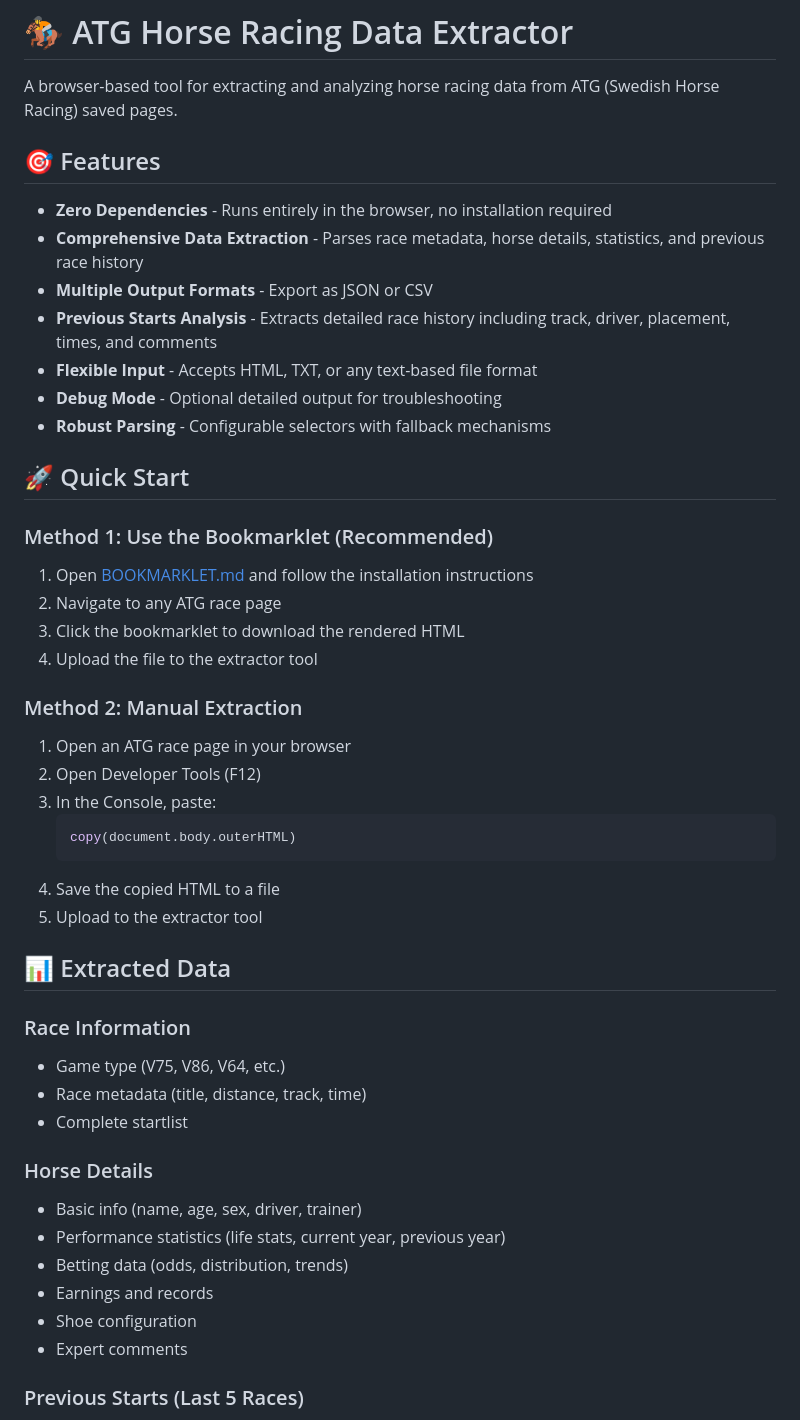
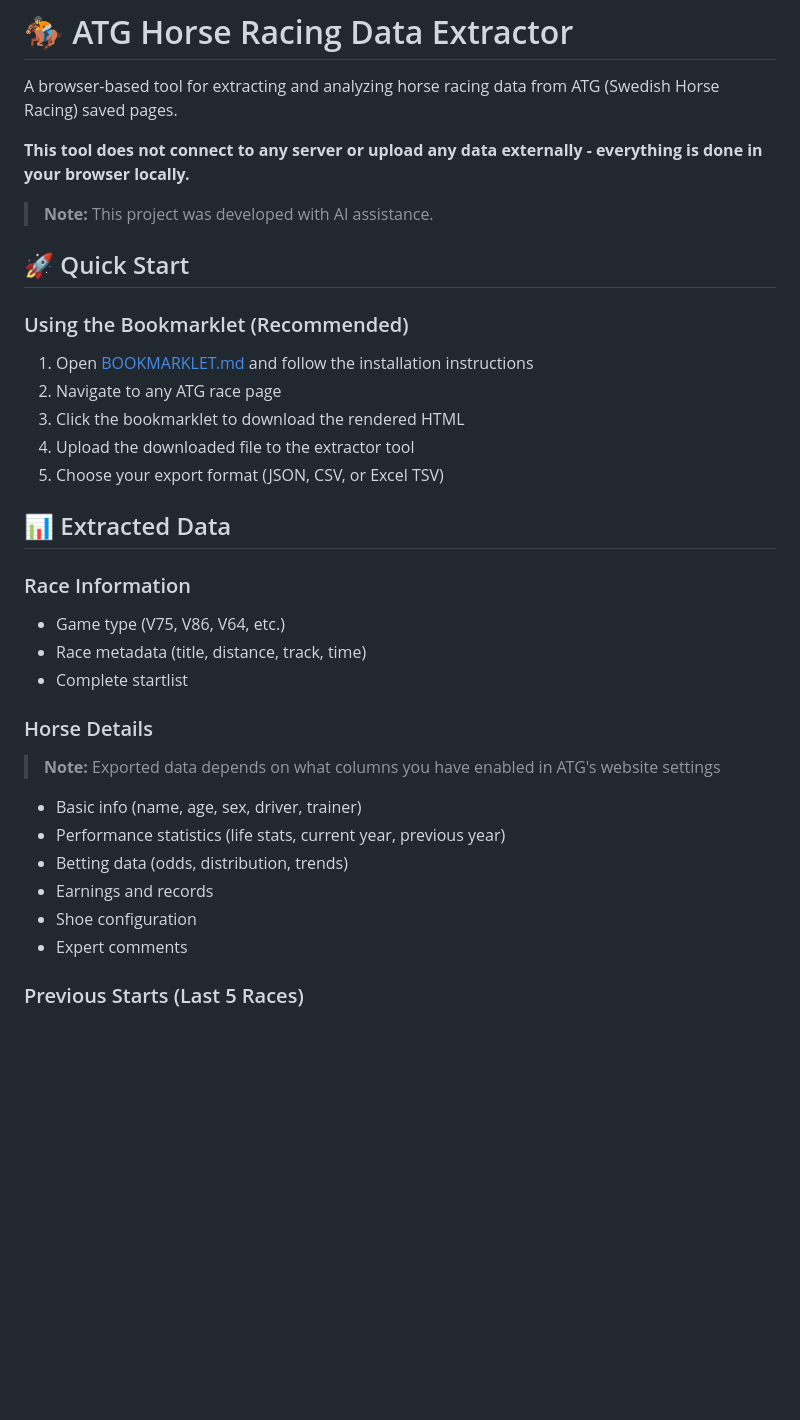
Before and after one commit to ddansa/DeTre-ATGparser, a Markdown page: README.md, the part around one of its changes. GitHub-like rendering; blank space fills up the shorter version.

````diff
--- a/README.md
+++ b/README.md
@@ -2,35 +2,19 @@
 
 A browser-based tool for extracting and analyzing horse racing data from ATG (Swedish Horse Racing) saved pages.
 
-## 🎯 Features
+**This tool does not connect to any server or upload any data externally - everything is done in your browser locally.**
 
-- **Zero Dependencies** - Runs entirely in the browser, no installation required
-- **Comprehensive Data Extraction** - Parses race metadata, horse details, statistics, and previous race history
-- **Multiple Output Formats** - Export as JSON or CSV
-- **Previous Starts Analysis** - Extracts detailed race history including track, driver, placement, times, and comments
-- **Flexible Input** - Accepts HTML, TXT, or any text-based file format
-- **Debug Mode** - Optional detailed output for troubleshooting
-- **Robust Parsing** - Configurable selectors with fallback mechanisms
+> **Note:** This project was developed with AI assistance.
 
 ## 🚀 Quick Start
 
-### Method 1: Use the Bookmarklet (Recommended)
+### Using the Bookmarklet (Recommended)
 
 1. Open [BOOKMARKLET.md](BOOKMARKLET.md) and follow the installation instructions
 2. Navigate to any ATG race page
 3. Click the bookmarklet to download the rendered HTML
-4. Upload the file to the extractor tool
-
-### Method 2: Manual Extraction
-
-1. Open an ATG race page in your browser
-2. Open Developer Tools (F12)
-3. In the Console, paste:
-   ```javascript
-   copy(document.body.outerHTML)
-   ```
-4. Save the copied HTML to a file
-5. Upload to the extractor tool
+4. Upload the downloaded file to the extractor tool
+5. Choose your export format (JSON, CSV, or Excel TSV)
 
 ## 📊 Extracted Data
 
@@ -40,12 +24,15 @@ A browser-based tool for extracting and analyzing horse racing data from ATG (Sw
 - Complete startlist
 
 ### Horse Details
+> **Note:** Exported data depends on what columns you have enabled in ATG's website settings
+
 - Basic info (name, age, sex, driver, trainer)
 - Performance statistics (life stats, current year, previous year)
 - Betting data (odds, distribution, trends)
 - Earnings and records
 - Shoe configuration
 - Expert comments
+
 
 ### Previous Starts (Last 5 Races)
 - Date and track
````
Also changed, not shown: other parts of README.md (+23 -28 lines).
